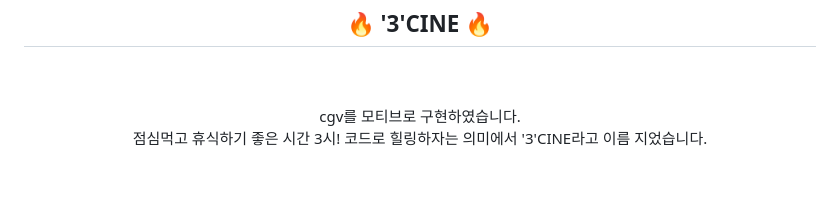
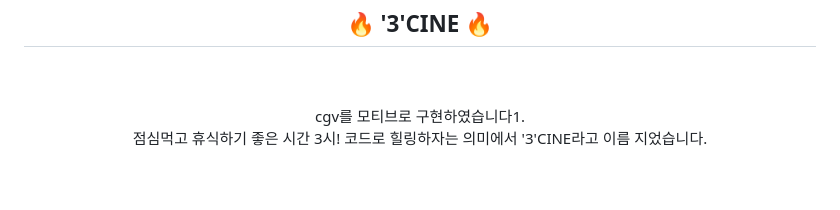
Before and after one commit to ssunvibesonly/SemiProject, a Markdown page: README.md, the part around the change. GitHub-like rendering.

```diff
--- a/README.md
+++ b/README.md
@@ -7,7 +7,7 @@
 <div align="center">
 <h2>🔥 '3'CINE 🔥</h2>
 <br><br>
-cgv를 모티브로 구현하였습니다.<br>
+cgv를 모티브로 구현하였습니다1.<br>
 점심먹고 휴식하기 좋은 시간 3시! 코드로 힐링하자는 의미에서 '3'CINE라고 이름 지었습니다.
 </div>
 
```
